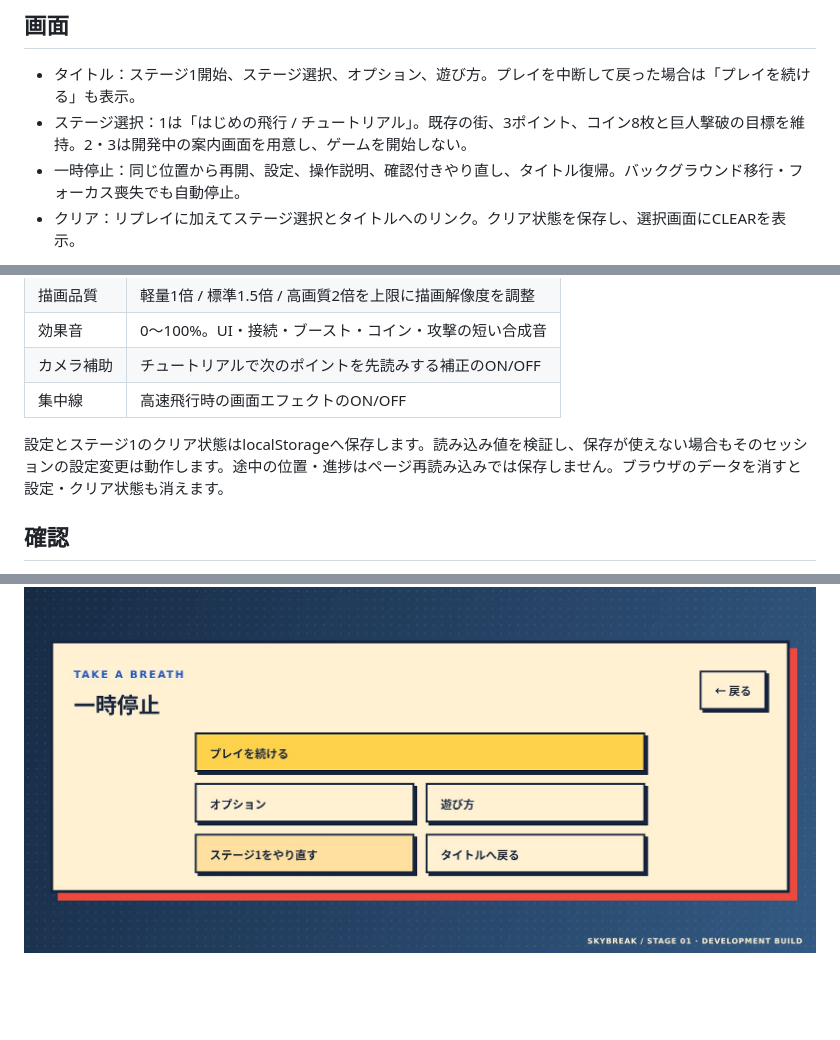
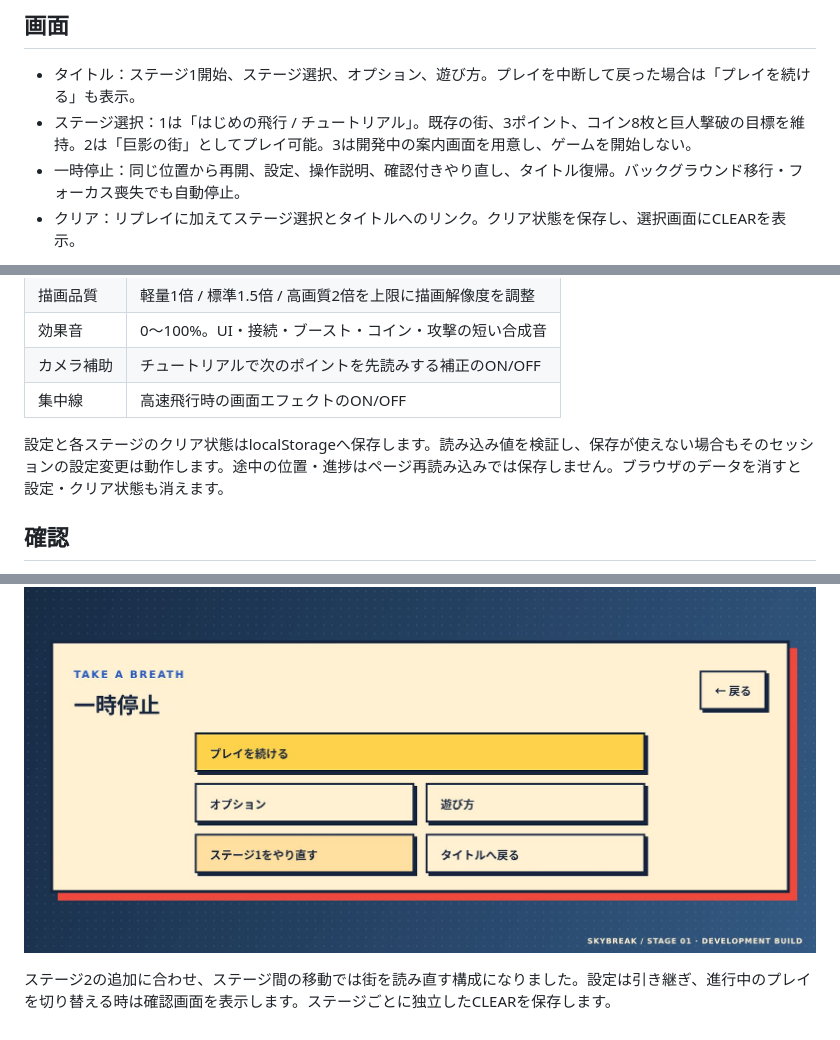
Before and after one commit to hellowinners861/skybreak, a Markdown page: docs/title-stage-menu.md, 3 parts joined by grey strips. GitHub-like rendering; blank space fills up the shorter version.

```diff
--- a/docs/title-stage-menu.md
+++ b/docs/title-stage-menu.md
@@ -3,7 +3,7 @@
 ## 画面
 
 - タイトル：ステージ1開始、ステージ選択、オプション、遊び方。プレイを中断して戻った場合は「プレイを続ける」も表示。
-- ステージ選択：1は「はじめの飛行 / チュートリアル」。既存の街、3ポイント、コイン8枚と巨人撃破の目標を維持。2・3は開発中の案内画面を用意し、ゲームを開始しない。
+- ステージ選択：1は「はじめの飛行 / チュートリアル」。既存の街、3ポイント、コイン8枚と巨人撃破の目標を維持。2は「巨影の街」としてプレイ可能。3は開発中の案内画面を用意し、ゲームを開始しない。
 - 一時停止：同じ位置から再開、設定、操作説明、確認付きやり直し、タイトル復帰。バックグラウンド移行・フォーカス喪失でも自動停止。
 - クリア：リプレイに加えてステージ選択とタイトルへのリンク。クリア状態を保存し、選択画面にCLEARを表示。
 
@@ -19,7 +19,7 @@
 | カメラ補助 | チュートリアルで次のポイントを先読みする補正のON/OFF |
 | 集中線 | 高速飛行時の画面エフェクトのON/OFF |
 
-設定とステージ1のクリア状態はlocalStorageへ保存します。読み込み値を検証し、保存が使えない場合もそのセッションの設定変更は動作します。途中の位置・進捗はページ再読み込みでは保存しません。ブラウザのデータを消すと設定・クリア状態も消えます。
+設定と各ステージのクリア状態はlocalStorageへ保存します。読み込み値を検証し、保存が使えない場合もそのセッションの設定変更は動作します。途中の位置・進捗はページ再読み込みでは保存しません。ブラウザのデータを消すと設定・クリア状態も消えます。
 
 ## 確認
 
@@ -34,3 +34,5 @@
 ![オプション](images/game-options.jpg)
 
 ![一時停止](images/pause-menu.jpg)
+
+ステージ2の追加に合わせ、ステージ間の移動では街を読み直す構成になりました。設定は引き継ぎ、進行中のプレイを切り替える時は確認画面を表示します。ステージごとに独立したCLEARを保存します。
```
Also changed, not shown: README.md (+6 -2 lines), docs/stage-two.md (added, +43 -0 lines), docs/images/stage-two-impact.jpg (added), docs/images/stage-two-rooftop.jpg (added), docs/images/stage-two-select.jpg (added), docs/images/stage-two-wire.jpg (added), 9 other files.
